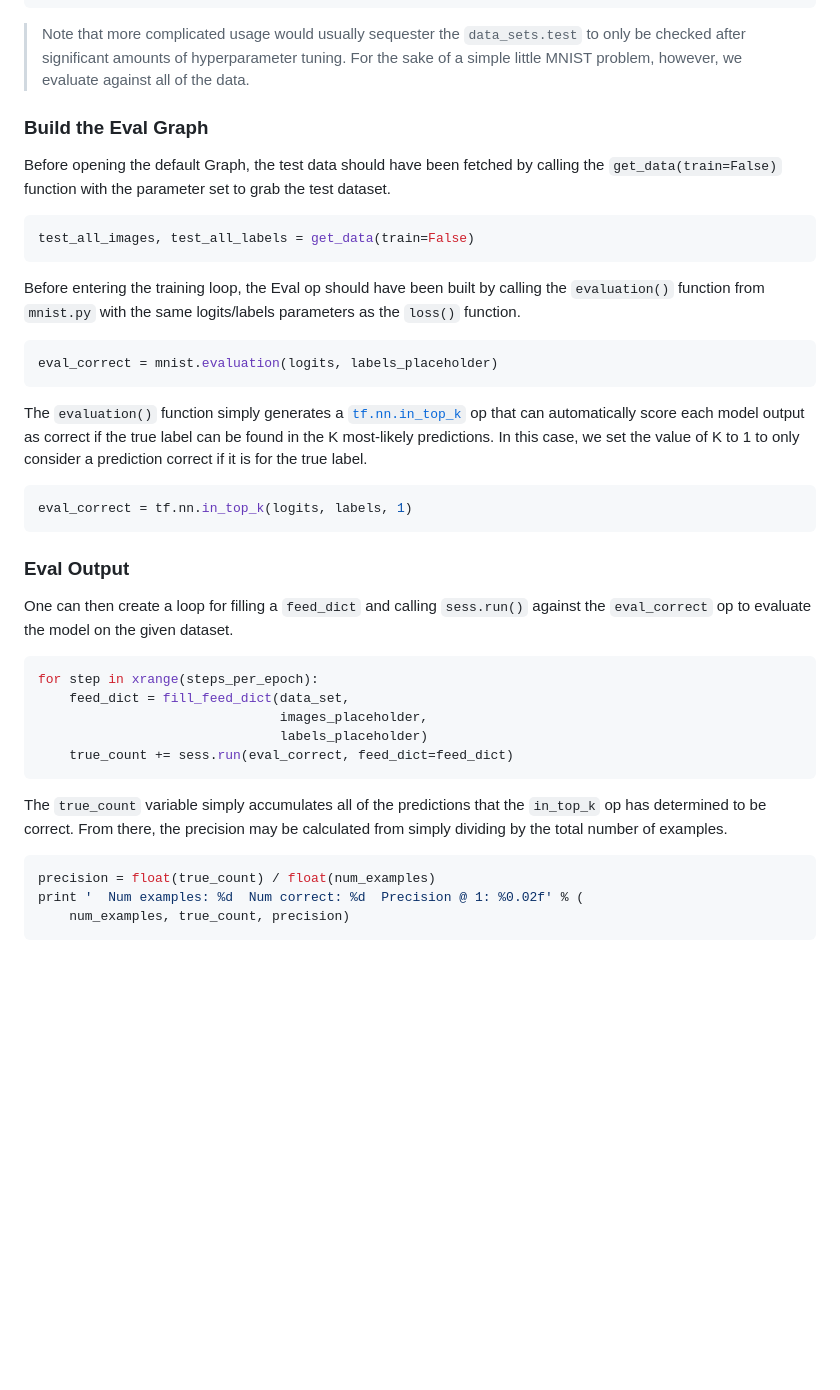
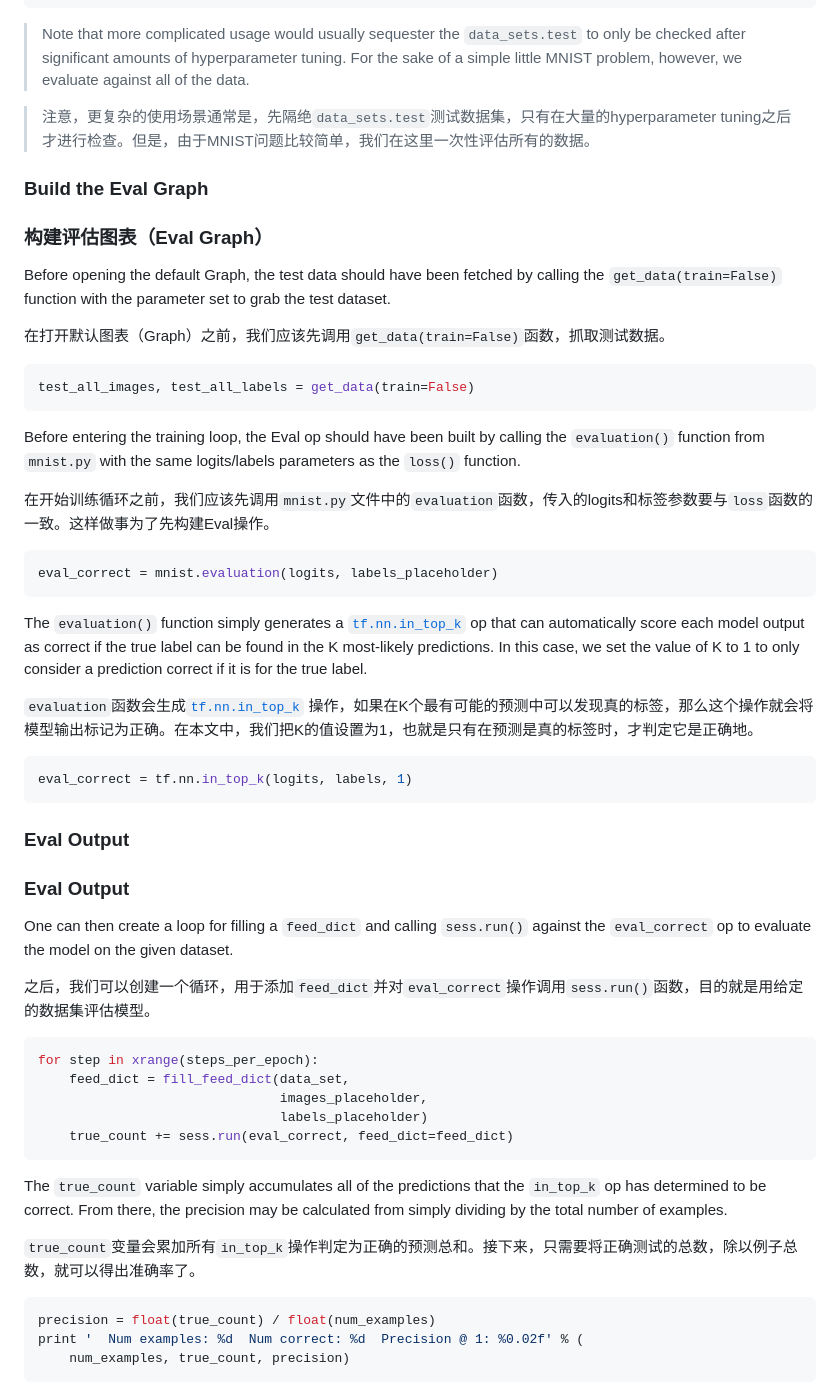
Before and after one commit to jikexueyuanwiki/tensorflow-zh, a Markdown page: SOURCE/tutorials/mnist_tf.md, the part around the change printed below. Drawn GitHub-style; blank space fills up the shorter version.

````diff
--- a/SOURCE/tutorials/mnist_tf.md
+++ b/SOURCE/tutorials/mnist_tf.md
@@ -593,11 +637,17 @@ do_eval(sess,
 > the sake of a simple little MNIST problem, however, we evaluate against all of
 > the data.
 
+> 注意，更复杂的使用场景通常是，先隔绝`data_sets.test`测试数据集，只有在大量的hyperparameter tuning之后才进行检查。但是，由于MNIST问题比较简单，我们在这里一次性评估所有的数据。
+
 ### Build the Eval Graph <a class="md-anchor" id="AUTOGENERATED-build-the-eval-graph"></a>
+
+### 构建评估图表（Eval Graph）<a class="md-anchor" id="AUTOGENERATED-build-the-eval-graph"></a>
 
 Before opening the default Graph, the test data should have been fetched by
 calling the `get_data(train=False)` function with the parameter set to grab
 the test dataset.
+
+在打开默认图表（Graph）之前，我们应该先调用`get_data(train=False)`函数，抓取测试数据。
 
 ```python
 test_all_images, test_all_labels = get_data(train=False)
@@ -606,6 +656,8 @@ test_all_images, test_all_labels = get_data(train=False)
 Before entering the training loop, the Eval op should have been built
 by calling the `evaluation()` function from `mnist.py` with the same
 logits/labels parameters as the `loss()` function.
+
+在开始训练循环之前，我们应该先调用`mnist.py`文件中的`evaluation`函数，传入的logits和标签参数要与`loss`函数的一致。这样做事为了先构建Eval操作。
 
 ```python
 eval_correct = mnist.evaluation(logits, labels_placeholder)
@@ -616,14 +668,21 @@ op that can automatically score each model output as correct if the true label
 can be found in the K most-likely predictions.  In this case, we set the value
 of K to 1 to only consider a prediction correct if it is for the true label.
 
+`evaluation`函数会生成[`tf.nn.in_top_k`](../../../api_docs/python/nn.md#in_top_k)
+操作，如果在K个最有可能的预测中可以发现真的标签，那么这个操作就会将模型输出标记为正确。在本文中，我们把K的值设置为1，也就是只有在预测是真的标签时，才判定它是正确地。
+
 ```python
 eval_correct = tf.nn.in_top_k(logits, labels, 1)
 ```
 
 ### Eval Output <a class="md-anchor" id="AUTOGENERATED-eval-output"></a>
 
+### Eval Output <a class="md-anchor" id="AUTOGENERATED-eval-output"></a>
+
 One can then create a loop for filling a `feed_dict` and calling `sess.run()`
 against the `eval_correct` op to evaluate the model on the given dataset.
+
+之后，我们可以创建一个循环，用于添加`feed_dict`并对`eval_correct`操作调用`sess.run()`函数，目的就是用给定的数据集评估模型。
 
 ```python
 for step in xrange(steps_per_epoch):
@@ -637,6 +696,8 @@ The `true_count` variable simply accumulates all of the predictions that the
 `in_top_k` op has determined to be correct.  From there, the precision may be
 calculated from simply dividing by the total number of examples.
 
+`true_count`变量会累加所有`in_top_k`操作判定为正确的预测总和。接下来，只需要将正确测试的总数，除以例子总数，就可以得出准确率了。
+
 ```python
 precision = float(true_count) / float(num_examples)
 print '  Num examples: %d  Num correct: %d  Precision @ 1: %0.02f' % (
````
Also changed, not shown: other parts of SOURCE/tutorials/mnist_tf.md (+44 -0 lines), SOURCE/images/mnist_tensorboard.png (added).
